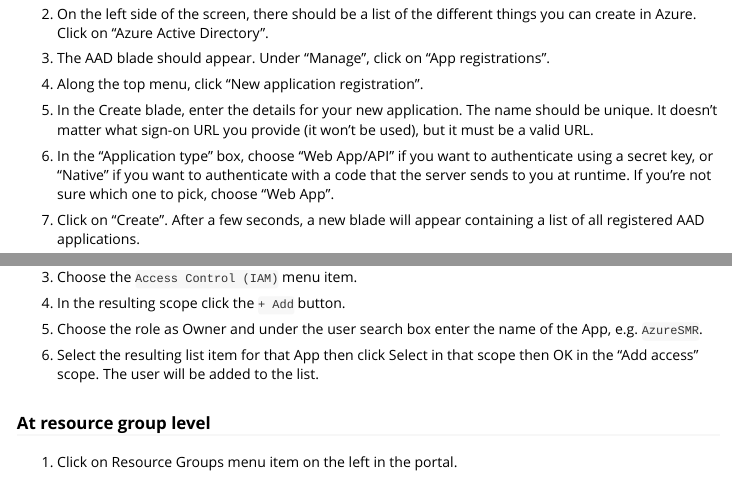
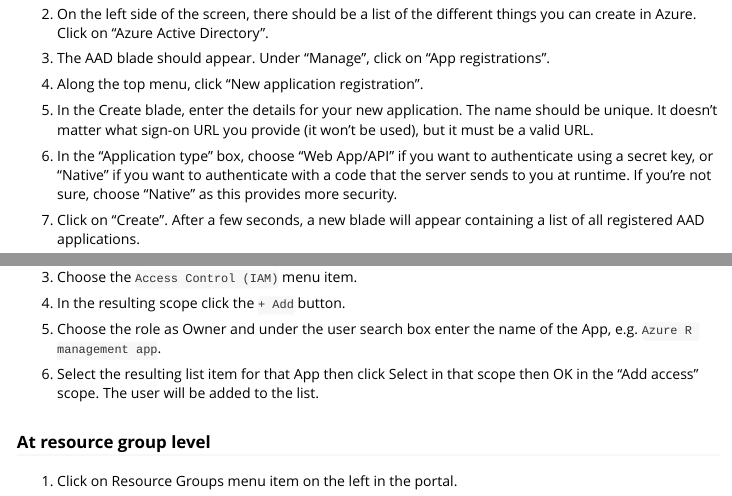
Before and after one commit to cloudyr/AzureRMR, an R Markdown document (vignettes/Authentication.Rmd): the page in a window 1100 px wide, from 480 px down, and a second part further down, joined at a grey line. Rendered offline with R 4.5, knitr and Pandoc, with nearby package versions.

Commit message:
change suggested app type to native

```diff
--- a/vignettes/Authentication.Rmd
+++ b/vignettes/Authentication.Rmd
@@ -31,7 +31,7 @@
 
 1. In the Create blade, enter the details for your new application. The name should be unique. It doesn't matter what sign-on URL you provide (it won't be used), but it must be a valid URL.
 
-1. In the "Application type" box, choose "Web App/API" if you want to authenticate using a secret key, or "Native" if you want to authenticate with a code that the server sends to you at runtime. If you're not sure which one to pick, choose "Web App".
+1. In the "Application type" box, choose "Web App/API" if you want to authenticate using a secret key, or "Native" if you want to authenticate with a code that the server sends to you at runtime. If you're not sure, choose "Native" as this provides more security.
 
 1. Click on "Create". After a few seconds, a new blade will appear containing a list of all registered AAD applications.
 
@@ -73,7 +73,7 @@
 
 1. In the resulting scope click the `+ Add` button.
 
-1. Choose the role as Owner and under the user search box enter the name of the App, e.g. `AzureSMR`.
+1. Choose the role as Owner and under the user search box enter the name of the App, e.g. `Azure R management app`.
 
 2. Select the resulting list item for that App then click Select in that scope then OK in the "Add access" scope. The user will be added to the list.
 
```
